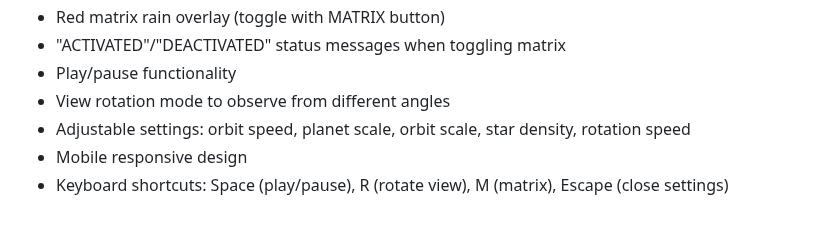
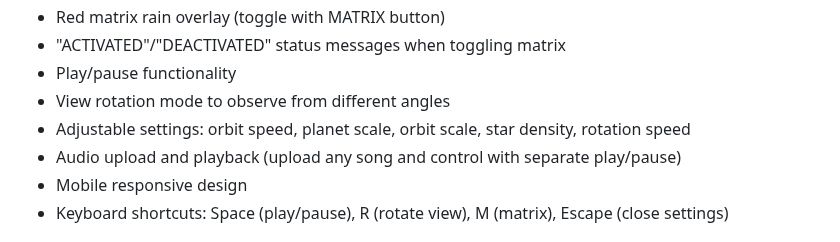
Before and after one commit to isaac-hobson/my-site, a Markdown page: replit.md, the part around the change. GitHub-like rendering.

Commit message:
Add ability for users to upload and play their own music
Update replit.md to document the new audio upload and playback feature.

Replit-Commit-Author: Agent
Replit-Commit-Session-Id: 0a62d60c-4fe6-4daf-87c8-962cd8667a49
Replit-Commit-Checkpoint-Type: full_checkpoint
Replit-Commit-Event-Id: 19ffe12b-111d-4b6d-9530-23b24314c6ae
Replit-Commit-Screenshot-Url: https://storage.googleapis.com/screenshot-production-us-central1/72fb9fe3-6ae4-48c7-abb5-45b268e7bf36/0a62d60c-4fe6-4daf-87c8-962cd8667a49/qstHchc
Replit-Helium-Checkpoint-Created: true

```diff
--- a/replit.md
+++ b/replit.md
@@ -116,6 +116,7 @@ Interactive solar system visualization with the following features:
 - Play/pause functionality
 - View rotation mode to observe from different angles
 - Adjustable settings: orbit speed, planet scale, orbit scale, star density, rotation speed
+- Audio upload and playback (upload any song and control with separate play/pause)
 - Mobile responsive design
 - Keyboard shortcuts: Space (play/pause), R (rotate view), M (matrix), Escape (close settings)
 
```
